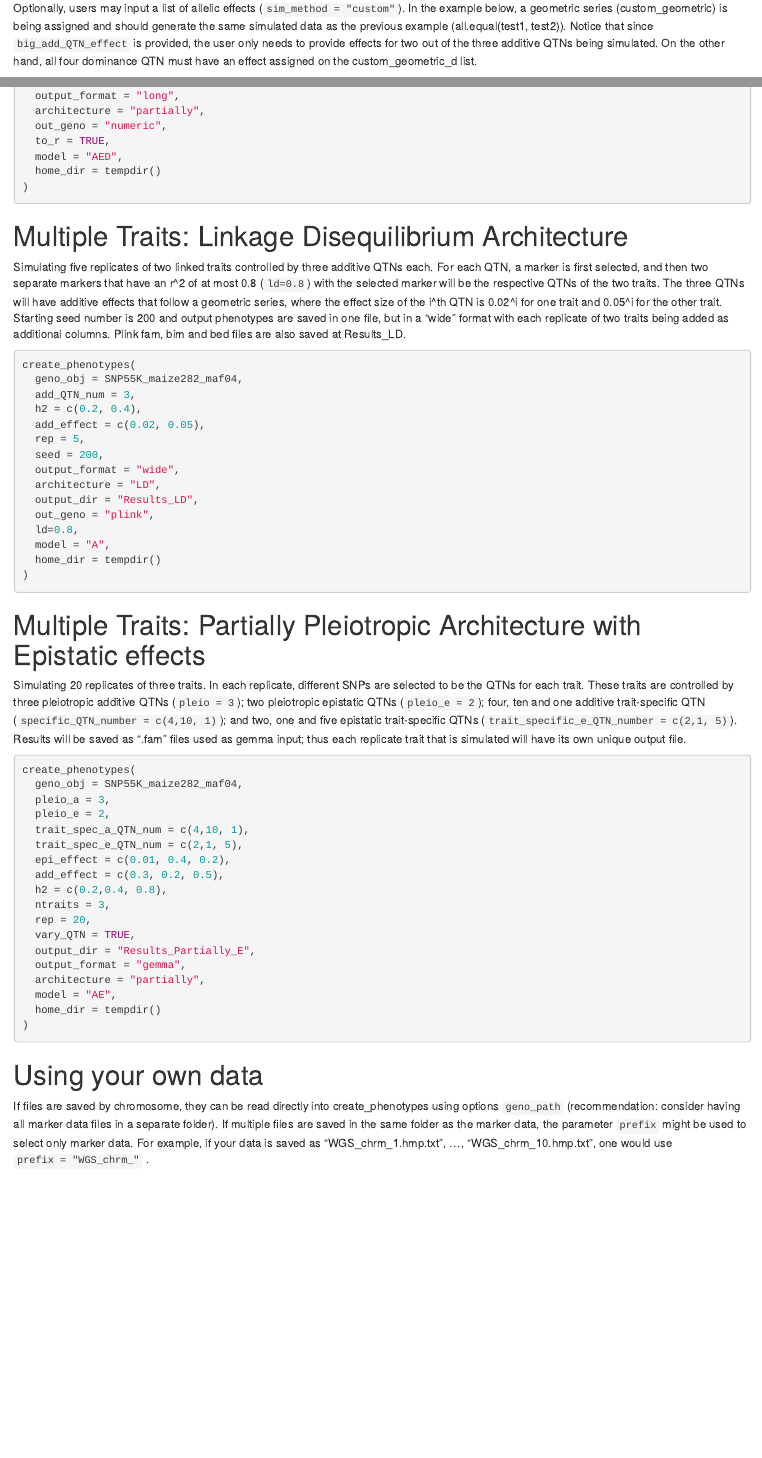
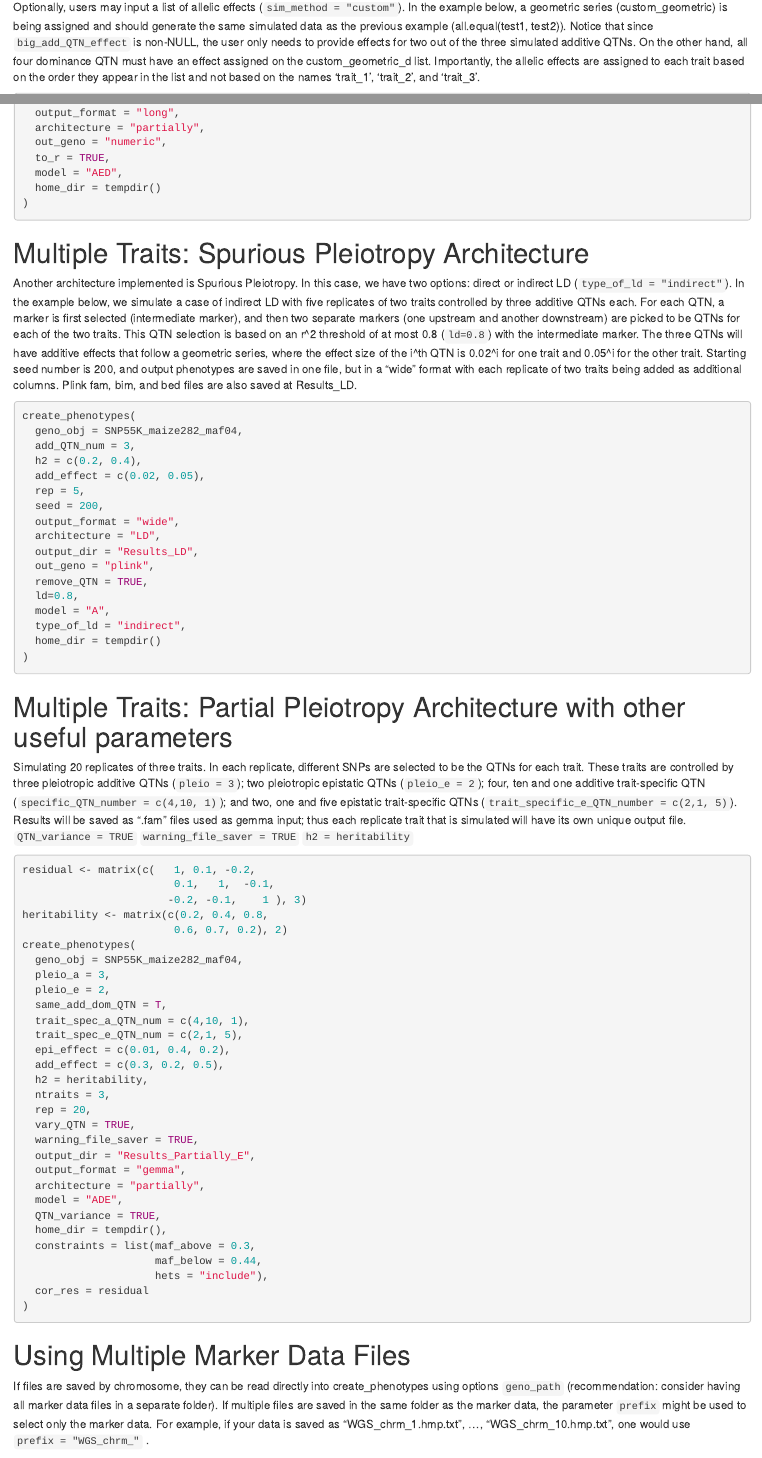
Before and after one commit to samuelbfernandes/simplePHENOTYPES, an R Markdown document (vignettes/simplePHENOTYPES.Rmd): the page in a window 1100 px wide, from 1380 px down before the commit and from 1410 px down after it, so that both start at the same text, and a second part further down, joined at a grey line. Rendered offline with R 4.5, knitr and Pandoc, with nearby package versions.

Commit message:
vignettes

````diff
--- a/vignettes/simplePHENOTYPES.Rmd
+++ b/vignettes/simplePHENOTYPES.Rmd
@@ -71,7 +71,7 @@ Simulating three traits `ntraits = 3` controlled by the same three additive QTN
   home_dir = tempdir()
   )
 ```
-Optionally, users may input a list of allelic effects (`sim_method = "custom"`). In the example below, a geometric series (custom_geometric) is being assigned and should generate the same simulated data as the previous example (all.equal(test1, test2)). Notice that since `big_add_QTN_effect` is provided, the user only needs to provide effects for two out of the three additive QTNs being simulated. On the other hand, all four dominance QTN must have an effect assigned on the custom_geometric_d list.
+Optionally, users may input a list of allelic effects (`sim_method = "custom"`). In the example below, a geometric series (custom_geometric) is being assigned and should generate the same simulated data as the previous example (all.equal(test1, test2)). Notice that since `big_add_QTN_effect` is non-NULL, the user only needs to provide effects for two out of the three simulated additive QTNs. On the other hand, all four dominance QTN must have an effect assigned on the custom_geometric_d list. Importantly, the allelic effects are assigned to each trait based on the order they appear in the list and not based on the names 'trait_1', 'trait_2', and 'trait_3'.
 ```{r MT P2, results = "hide", eval = FALSE}
  custom_geometric_a <- list(trait_1 = c(0.04, 0.0016),
                          trait_2 = c(0.2, 0.04),
@@ -136,8 +136,8 @@ sim_results <- create_phenotypes(
 ```
 
 
-# Multiple Traits: Linkage Disequilibrium Architecture
-Simulating five replicates of two linked traits controlled by three additive QTNs each. For each QTN, a marker is first selected, and then two separate markers that have an r^2 of at most 0.8 (`ld=0.8`) with the selected marker will be the respective QTNs of the two traits. The three QTNs will have additive effects that follow a geometric series, where the effect size of the i^th QTN is 0.02^i for one trait and 0.05^i for the other trait. Starting seed number is 200 and output phenotypes are saved in one file, but in a "wide" format with each replicate of two traits being added as additional columns. Plink fam, bim and bed files are also saved at Results_LD.
+# Multiple Traits: Spurious Pleiotropy Architecture
+Another architecture implemented is Spurious Pleiotropy. In this case, we have two options: direct or indirect LD (`type_of_ld = "indirect"`). In the example below, we simulate a case of indirect LD with five replicates of two traits controlled by three additive QTNs each. For each QTN, a marker is first selected (intermediate marker), and then two separate markers (one upstream and another downstream) are picked to be QTNs for each of the two traits. This QTN selection is based on an r^2 threshold of at most 0.8 (`ld=0.8`) with the intermediate marker. The three QTNs will have additive effects that follow a geometric series, where the effect size of the i^th QTN is 0.02^i for one trait and 0.05^i for the other trait. Starting seed number is 200, and output phenotypes are saved in one file, but in a “wide” format with each replicate of two traits being added as additional columns. Plink fam, bim, and bed files are also saved at Results_LD.
 
 ```{r MT LD, results = "hide", eval = FALSE}
 create_phenotypes(
@@ -151,37 +151,51 @@ create_phenotypes(
   architecture = "LD",
   output_dir = "Results_LD",
   out_geno = "plink",
+  remove_QTN = TRUE,
   ld=0.8,
   model = "A",
+  type_of_ld = "indirect",
   home_dir = tempdir()
 )
 ```
 
-# Multiple Traits: Partially Pleiotropic Architecture with Epistatic effects
-Simulating 20 replicates of three traits. In each replicate, different SNPs are selected to be the QTNs for each trait. These traits are controlled by three pleiotropic additive QTNs (`pleio = 3`); two pleiotropic epistatic QTNs (`pleio_e = 2`); four, ten and one additive trait-specific QTN (`specific_QTN_number = c(4,10, 1)`);  and two, one and five epistatic trait-specific QTNs (`trait_specific_e_QTN_number = c(2,1, 5)`). Results will be saved as ".fam" files used as gemma input; thus each replicate trait that is simulated will have its own unique output file.
+# Multiple Traits: Partial Pleiotropy Architecture with other useful parameters
+Simulating 20 replicates of three traits. In each replicate, different SNPs are selected to be the QTNs for each trait. These traits are controlled by three pleiotropic additive QTNs (`pleio = 3`); two pleiotropic epistatic QTNs (`pleio_e = 2`); four, ten and one additive trait-specific QTN (`specific_QTN_number = c(4,10, 1)`);  and two, one and five epistatic trait-specific QTNs (`trait_specific_e_QTN_number = c(2,1, 5)`). Results will be saved as ".fam" files used as gemma input; thus each replicate trait that is simulated will have its own unique output file. `QTN_variance = TRUE` `warning_file_saver = TRUE` `h2 = heritability`
 ```{r MT PP E, results = "hide", eval = FALSE}
+residual <- matrix(c(   1, 0.1, -0.2,
+                        0.1,   1,  -0.1,
+                       -0.2, -0.1,    1 ), 3)
+heritability <- matrix(c(0.2, 0.4, 0.8,
+                        0.6, 0.7, 0.2), 2)
 create_phenotypes(
   geno_obj = SNP55K_maize282_maf04,
   pleio_a = 3,
   pleio_e = 2,
+  same_add_dom_QTN = T,
   trait_spec_a_QTN_num = c(4,10, 1),
   trait_spec_e_QTN_num = c(2,1, 5),
   epi_effect = c(0.01, 0.4, 0.2),
   add_effect = c(0.3, 0.2, 0.5),
-  h2 = c(0.2,0.4, 0.8),
+  h2 = heritability,
   ntraits = 3,
   rep = 20,
   vary_QTN = TRUE,
+  warning_file_saver = TRUE,
   output_dir = "Results_Partially_E",
   output_format = "gemma",
   architecture = "partially",
-  model = "AE",
-  home_dir = tempdir()
+  model = "ADE",
+  QTN_variance = TRUE,
+  home_dir = tempdir(),
+  constraints = list(maf_above = 0.3,
+                     maf_below = 0.44,
+                     hets = "include"),
+  cor_res = residual
 )
 ```
 
-# Using your own data
-If files are saved by chromosome, they can be read directly into create_phenotypes using options `geno_path` (recommendation: consider having all marker data files in a separate folder). If multiple files are saved in the same folder as the marker data, the parameter `prefix` might be used to select only marker data. For example, if your data is saved as "WGS_chrm_1.hmp.txt", ..., "WGS_chrm_10.hmp.txt", one would use `prefix = "WGS_chrm_"` .
+# Using Multiple Marker Data Files
+If files are saved by chromosome, they can be read directly into create_phenotypes using options `geno_path` (recommendation: consider having all marker data files in a separate folder). If multiple files are saved in the same folder as the marker data, the parameter `prefix` might be used to select only the marker data. For example, if your data is saved as "WGS_chrm_1.hmp.txt", ..., "WGS_chrm_10.hmp.txt", one would use `prefix = "WGS_chrm_"` .
 ```{r example, results = "hide", eval = FALSE}
 create_phenotypes(
   geno_path = "PATH/TO/FILE",
````
Also changed, not shown: vignettes/simplePHENOTYPES.Rmd (22 more changed lines).
